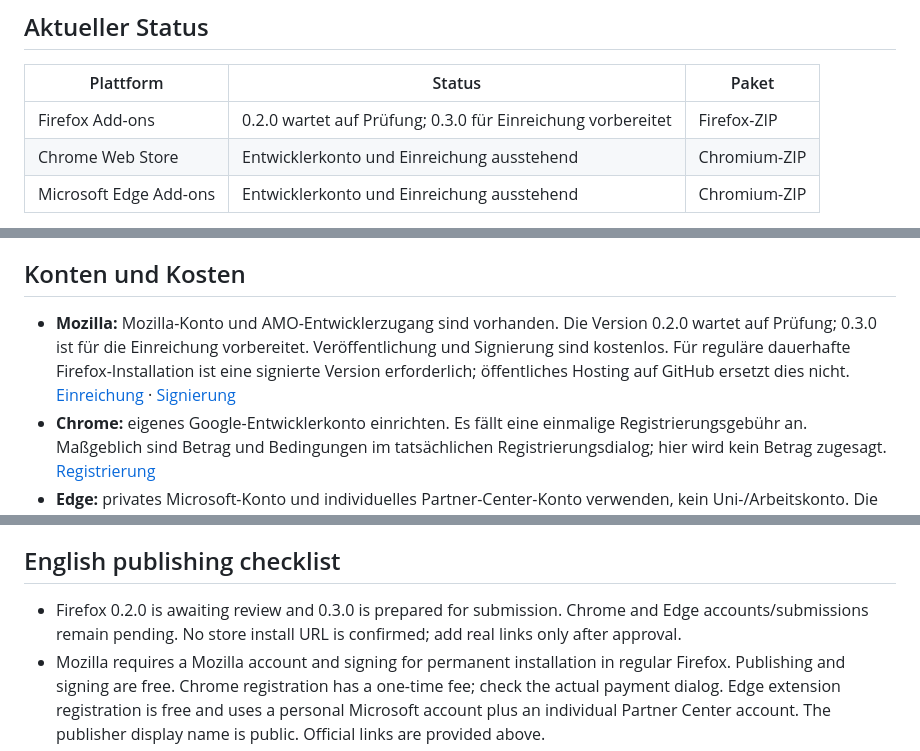
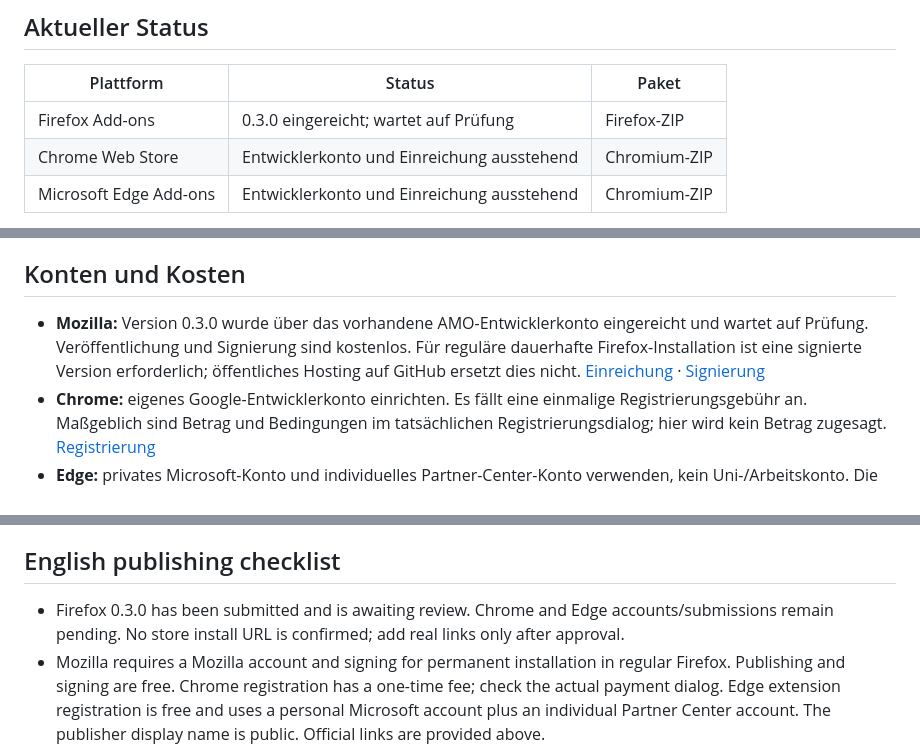
Before and after one commit to OgulcanKaya68/qr-extension-super-intelligent, a Markdown page: docs/STORES.md, 3 parts joined by grey strips. Drawn GitHub-style.

Commit message:
docs: AMO-Einreichung für 0.3.0 dokumentieren

```diff
--- a/docs/STORES.md
+++ b/docs/STORES.md
@@ -6,7 +6,7 @@ Stand / Updated: 2026-10-16. **Vorbereitung, keine Veröffentlichung. / Preparat
 
 | Plattform | Status | Paket |
 |---|---|---|
-| Firefox Add-ons | 0.2.0 wartet auf Prüfung; 0.3.0 für Einreichung vorbereitet | Firefox-ZIP |
+| Firefox Add-ons | 0.3.0 eingereicht; wartet auf Prüfung | Firefox-ZIP |
 | Chrome Web Store | Entwicklerkonto und Einreichung ausstehend | Chromium-ZIP |
 | Microsoft Edge Add-ons | Entwicklerkonto und Einreichung ausstehend | Chromium-ZIP |
 
@@ -42,7 +42,7 @@ Chrome verlangt ein Icon, ein kleines Promo und mindestens einen Screenshot; vor
 
 ## Konten und Kosten
 
-- **Mozilla:** Mozilla-Konto und AMO-Entwicklerzugang sind vorhanden. Die Version 0.2.0 wartet auf Prüfung; 0.3.0 ist für die Einreichung vorbereitet. Veröffentlichung und Signierung sind kostenlos. Für reguläre dauerhafte Firefox-Installation ist eine signierte Version erforderlich; öffentliches Hosting auf GitHub ersetzt dies nicht. [Einreichung](https://extensionworkshop.com/documentation/publish/submitting-an-add-on/) · [Signierung](https://extensionworkshop.com/documentation/publish/signing-and-distribution-overview/)
+- **Mozilla:** Version 0.3.0 wurde über das vorhandene AMO-Entwicklerkonto eingereicht und wartet auf Prüfung. Veröffentlichung und Signierung sind kostenlos. Für reguläre dauerhafte Firefox-Installation ist eine signierte Version erforderlich; öffentliches Hosting auf GitHub ersetzt dies nicht. [Einreichung](https://extensionworkshop.com/documentation/publish/submitting-an-add-on/) · [Signierung](https://extensionworkshop.com/documentation/publish/signing-and-distribution-overview/)
 - **Chrome:** eigenes Google-Entwicklerkonto einrichten. Es fällt eine einmalige Registrierungsgebühr an. Maßgeblich sind Betrag und Bedingungen im tatsächlichen Registrierungsdialog; hier wird kein Betrag zugesagt. [Registrierung](https://developer.chrome.com/docs/webstore/register)
 - **Edge:** privates Microsoft-Konto und individuelles Partner-Center-Konto verwenden, kein Uni-/Arbeitskonto. Die Registrierung für Edge-Erweiterungen ist kostenlos. Den öffentlichen Publisher-Anzeigenamen bewusst wählen. [Registrierung](https://learn.microsoft.com/en-us/microsoft-edge/extensions/publish/create-dev-account)
 
@@ -79,7 +79,7 @@ Der Nutzer legt die Konten selbst an und bestätigt Gebühren und Vereinbarungen
 
 ## English publishing checklist
 
-- Firefox 0.2.0 is awaiting review and 0.3.0 is prepared for submission. Chrome and Edge accounts/submissions remain pending. No store install URL is confirmed; add real links only after approval.
+- Firefox 0.3.0 has been submitted and is awaiting review. Chrome and Edge accounts/submissions remain pending. No store install URL is confirmed; add real links only after approval.
 - Mozilla requires a Mozilla account and signing for permanent installation in regular Firefox. Publishing and signing are free. Chrome registration has a one-time fee; check the actual payment dialog. Edge extension registration is free and uses a personal Microsoft account plus an individual Partner Center account. The publisher display name is public. Official links are provided above.
 - The owner creates accounts and accepts charges and agreements. Never commit credentials, identity documents, private addresses, or payment information.
 - Declare trader status accurately. Free or open-source distribution does not automatically determine non-trader status. Review any required identity disclosures in the actual store interface. Do not assume hosting on GitHub removes Austrian disclosure obligations.
```
Also changed, not shown: README.en.md (+1 -1 lines), README.md (+1 -1 lines).
